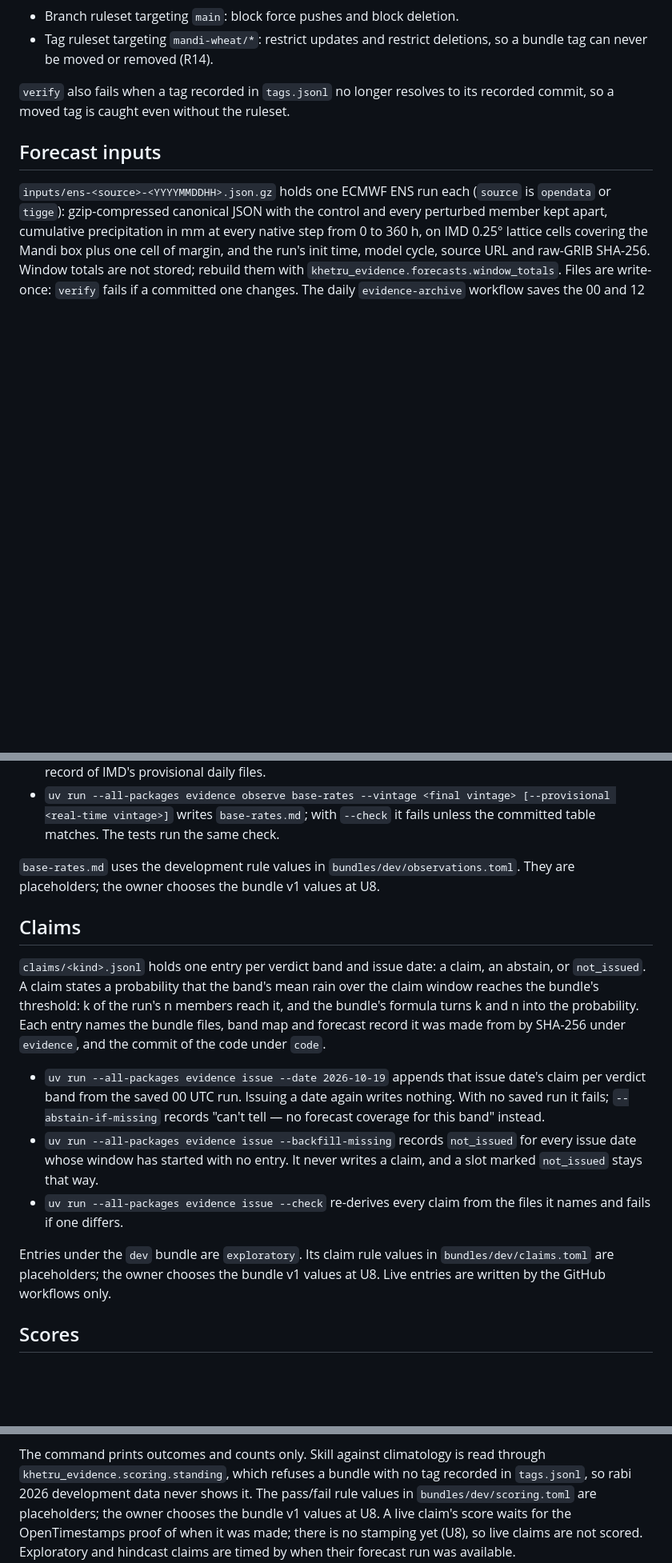
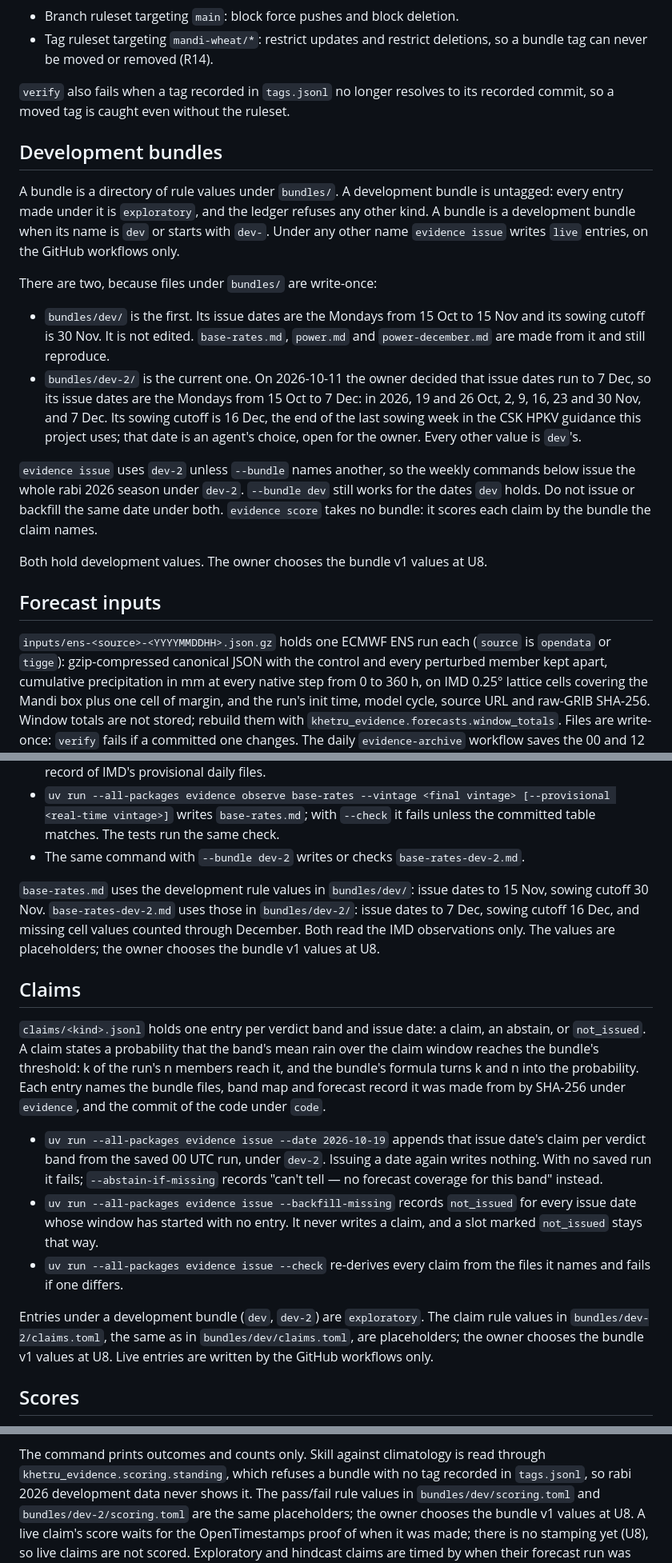
Before and after one commit to dsfx3d/khetru, a Markdown page: ledger/mandi-wheat/README.md, 3 parts joined by grey strips. Shown at 80% size. GitHub-like rendering; blank space fills up the shorter version.

Commit message:
Say which development bundle the weekly commands use, and why there are two (U6)
Co-Authored-By: Claude Opus 5.5 <noreply@anthropic.com>

```diff
--- a/ledger/mandi-wheat/README.md
+++ b/ledger/mandi-wheat/README.md
@@ -16,6 +16,34 @@ The owner sets up a GitHub ruleset on `github.com/dsfx3d/khetru`
 
 `verify` also fails when a tag recorded in `tags.jsonl` no longer resolves to
 its recorded commit, so a moved tag is caught even without the ruleset.
+
+## Development bundles
+
+A bundle is a directory of rule values under `bundles/`. A development bundle
+is untagged: every entry made under it is `exploratory`, and the ledger refuses
+any other kind. A bundle is a development bundle when its name is `dev` or
+starts with `dev-`. Under any other name `evidence issue` writes `live`
+entries, on the GitHub workflows only.
+
+There are two, because files under `bundles/` are write-once:
+
+- `bundles/dev/` is the first. Its issue dates are the Mondays from 15 Oct to
+  15 Nov and its sowing cutoff is 30 Nov. It is not edited. `base-rates.md`,
+  `power.md` and `power-december.md` are made from it and still reproduce.
+- `bundles/dev-2/` is the current one. On 2026-10-11 the owner decided that
+  issue dates run to 7 Dec, so its issue dates are the Mondays from 15 Oct to
+  7 Dec: in 2026, 19 and 26 Oct, 2, 9, 16, 23 and 30 Nov, and 7 Dec. Its sowing
+  cutoff is 16 Dec, the end of the last sowing week in the CSK HPKV guidance
+  this project uses; that date is an agent's choice, open for the owner. Every
+  other value is `dev`'s.
+
+`evidence issue` uses `dev-2` unless `--bundle` names another, so the weekly
+commands below issue the whole rabi 2026 season under `dev-2`. `--bundle dev`
+still works for the dates `dev` holds. Do not issue or backfill the same date
+under both. `evidence score` takes no bundle: it scores each claim by the
+bundle the claim names.
+
+Both hold development values. The owner chooses the bundle v1 values at U8.
 
 ## Forecast inputs
 
@@ -88,10 +116,14 @@ rain-day ending 03:00 UTC on D is therefore IMD's date D.
 - `uv run --all-packages evidence observe base-rates --vintage <final vintage> [--provisional <real-time vintage>]`
   writes `base-rates.md`; with `--check` it fails unless the committed table
   matches. The tests run the same check.
+- The same command with `--bundle dev-2` writes or checks
+  `base-rates-dev-2.md`.
 
-`base-rates.md` uses the development rule values in
-`bundles/dev/observations.toml`. They are placeholders; the owner chooses the
-bundle v1 values at U8.
+`base-rates.md` uses the development rule values in `bundles/dev/`: issue
+dates to 15 Nov, sowing cutoff 30 Nov. `base-rates-dev-2.md` uses those in
+`bundles/dev-2/`: issue dates to 7 Dec, sowing cutoff 16 Dec, and missing cell
+values counted through December. Both read the IMD observations only. The
+values are placeholders; the owner chooses the bundle v1 values at U8.
 
 ## Claims
 
@@ -103,7 +135,7 @@ Each entry names the bundle files, band map and forecast record it was made
 from by SHA-256 under `evidence`, and the commit of the code under `code`.
 
 - `uv run --all-packages evidence issue --date 2026-10-19` appends that issue
-  date's claim per verdict band from the saved 00 UTC run. Issuing a date again
+  date's claim per verdict band from the saved 00 UTC run, under `dev-2`. Issuing a date again
   writes nothing. With no saved run it fails; `--abstain-if-missing` records
   "can't tell — no forecast coverage for this band" instead.
 - `uv run --all-packages evidence issue --backfill-missing` records `not_issued`
@@ -112,8 +144,9 @@ from by SHA-256 under `evidence`, and the commit of the code under `code`.
 - `uv run --all-packages evidence issue --check` re-derives every claim from
   the files it names and fails if one differs.
 
-Entries under the `dev` bundle are `exploratory`. Its claim rule values in
-`bundles/dev/claims.toml` are placeholders; the owner chooses the bundle v1
+Entries under a development bundle (`dev`, `dev-2`) are `exploratory`. The
+claim rule values in `bundles/dev-2/claims.toml`, the same as in
+`bundles/dev/claims.toml`, are placeholders; the owner chooses the bundle v1
 values at U8. Live entries are written by the GitHub workflows only.
 
 ## Scores
@@ -139,7 +172,8 @@ it was made from by SHA-256 under `evidence`.
 The command prints outcomes and counts only. Skill against climatology is read
 through `khetru_evidence.scoring.standing`, which refuses a bundle with no tag
 recorded in `tags.jsonl`, so rabi 2026 development data never shows it. The
-pass/fail rule values in `bundles/dev/scoring.toml` are placeholders; the owner
+pass/fail rule values in `bundles/dev/scoring.toml` and
+`bundles/dev-2/scoring.toml` are the same placeholders; the owner
 chooses the bundle v1 values at U8. A live claim's score waits for the
 OpenTimestamps proof of when it was made; there is no stamping yet (U8), so
 live claims are not scored. Exploratory and hindcast claims are timed by when
```
